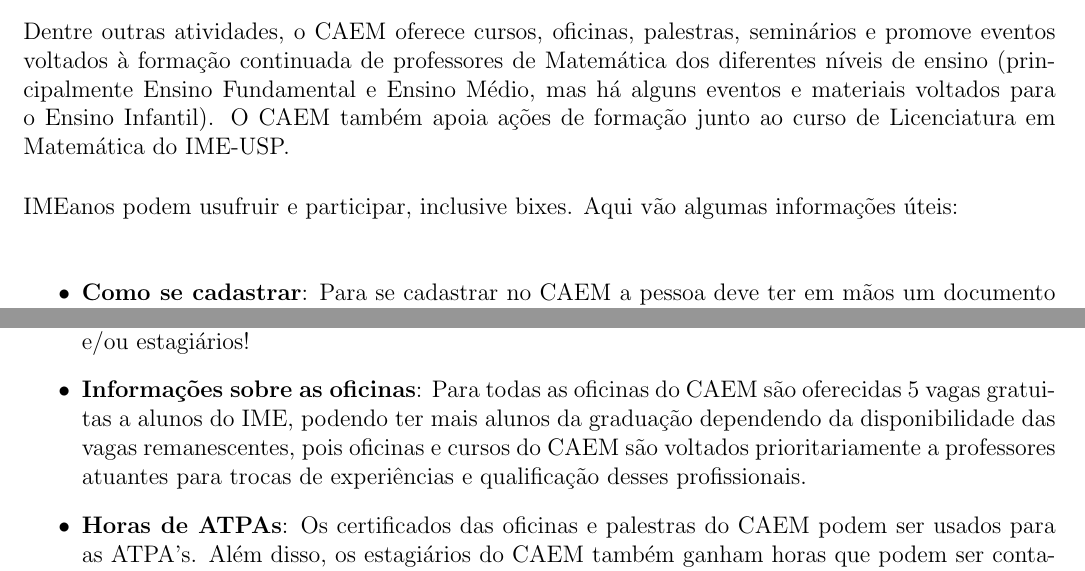
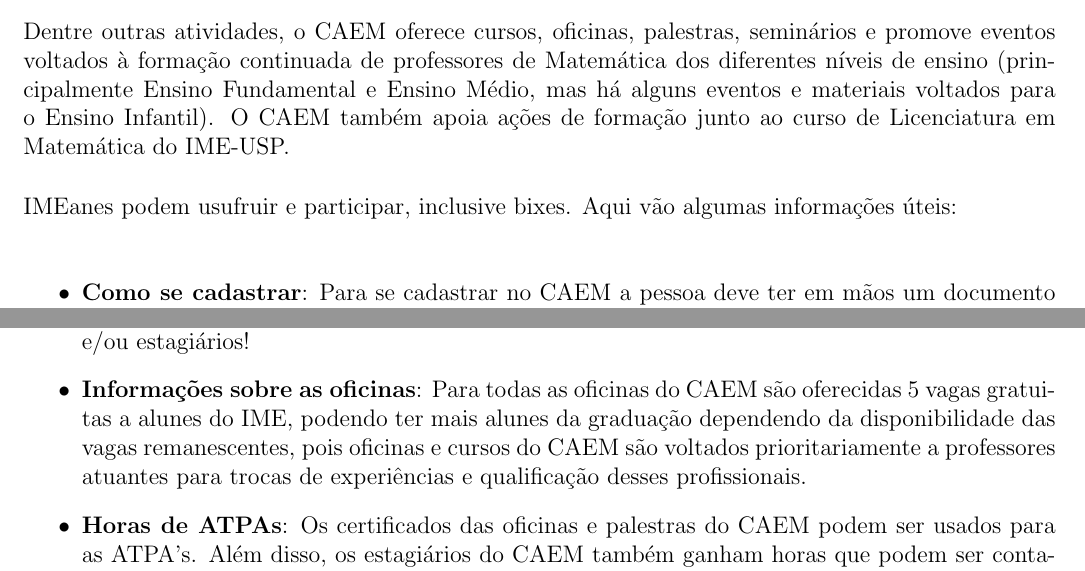
Before and after one commit to Kazuo256/guiadobixo, a LaTeX document (src/GuiaDoBixo.tex, which reads src/caem.tex): two parts of page 76 of 120, joined at a grey line, cut so that both start at the same text. Compiled offline with pdfLaTeX.

Commit message:
Update caem.tex
Correção de palavras referentes a alunes discordantes com o gênero neutro

```diff
--- a/src/caem.tex
+++ b/src/caem.tex
@@ -11,7 +11,7 @@
 voltados para o Ensino Infantil). O CAEM também apoia ações de formação
 junto ao curso de Licenciatura em Matemática do IME-USP.
 
-IMEanos podem usufruir e participar, inclusive bixes. Aqui vão algumas
+IMEanes podem usufruir e participar, inclusive bixes. Aqui vão algumas
 informações úteis:
 
 \begin{itemize}
@@ -35,8 +35,8 @@
   tirar dúvidas com os educadores e/ou estagiários!
 
 \item \textbf{Informações sobre as oficinas}: Para todas as oficinas do
-CAEM são oferecidas 5 vagas gratuitas a alunos do IME, podendo ter mais
-alunos da graduação dependendo da disponibilidade das vagas remanescentes,
+CAEM são oferecidas 5 vagas gratuitas a alunes do IME, podendo ter mais
+alunes da graduação dependendo da disponibilidade das vagas remanescentes,
 pois oficinas e cursos do CAEM são voltados prioritariamente a professores
 atuantes para trocas de experiências e qualificação desses profissionais.
 
```
